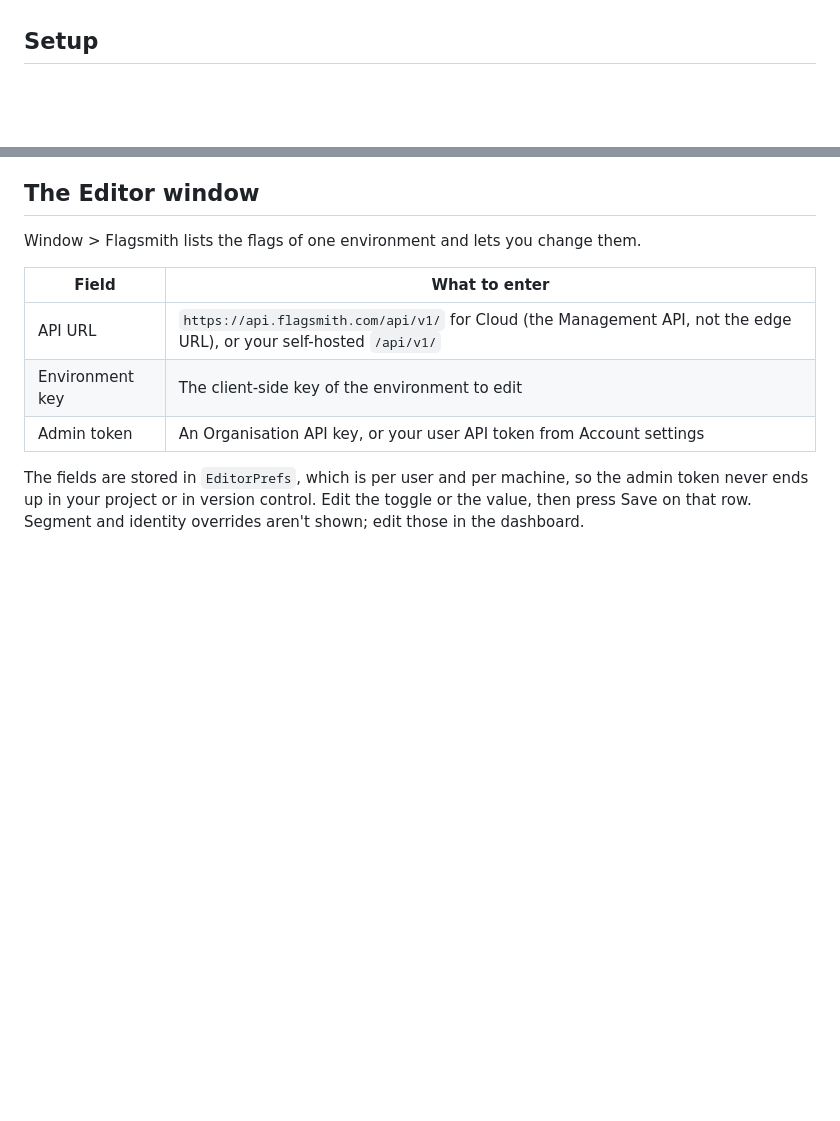
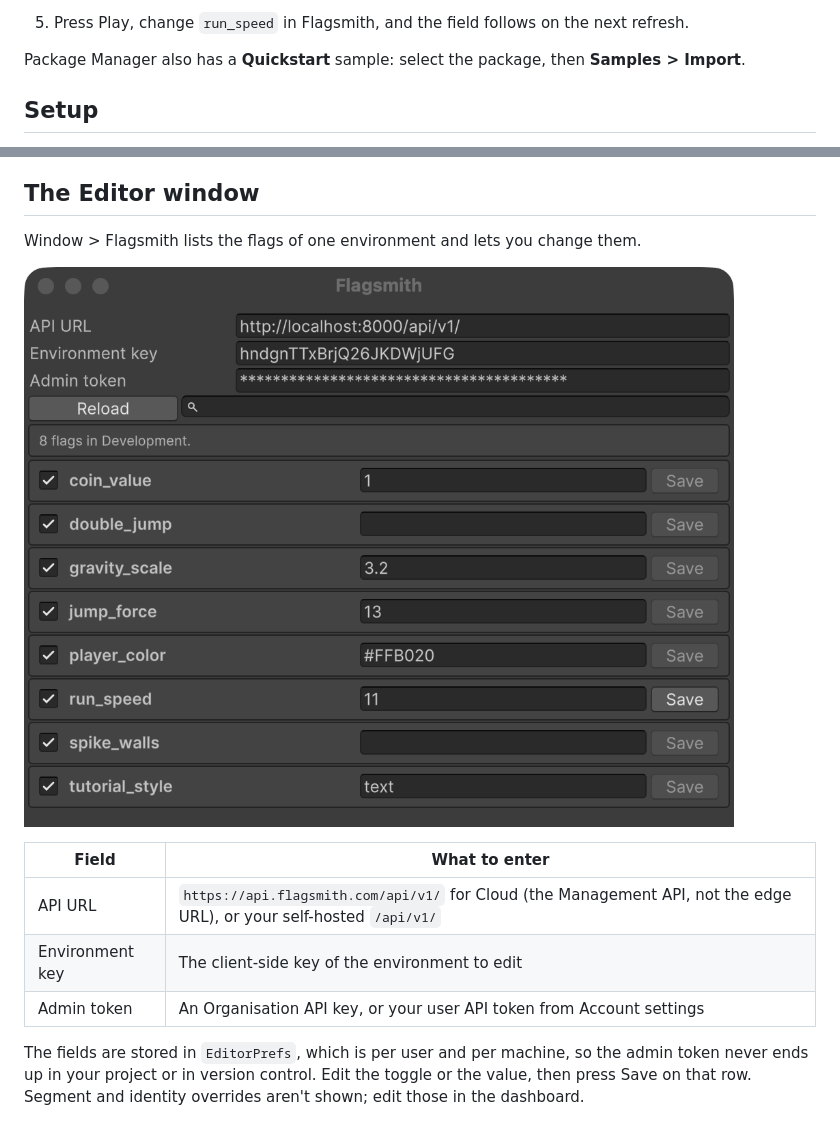
Before and after one commit to Harindulk/flagsmith-unity, a Markdown page: com.flagsmith.unity/Documentation~/index.md, 2 parts joined by grey strips. Drawn GitHub-style; pictures changed too: docs/media/editor-window.png (added); blank space fills up the shorter version.

```diff
--- a/com.flagsmith.unity/Documentation~/index.md
+++ b/com.flagsmith.unity/Documentation~/index.md
@@ -16,3 +64,6 @@ Version 0.1.0. For installation and a short overview, see the [README](../../REA
+5. Press Play, change `run_speed` in Flagsmith, and the field follows on the next refresh.
+
+Package Manager also has a **Quickstart** sample: select the package, then **Samples > Import**.
 
 ## Setup
 
@@ -138,6 +199,8 @@ A response that isn't a flags payload counts as a failure and is never cached: a
 ## The Editor window
 
 Window > Flagsmith lists the flags of one environment and lets you change them.
+
+![The Flagsmith window in the Unity Editor listing eight flags, with run_speed edited and its Save button active](../../docs/media/editor-window.png)
 
 | Field | What to enter |
 |---|---|
```
Also changed, not shown: other parts of com.flagsmith.unity/Documentation~/index.md (+86 -1 lines), docs/media/dash-features.png (added), 11 other files.
